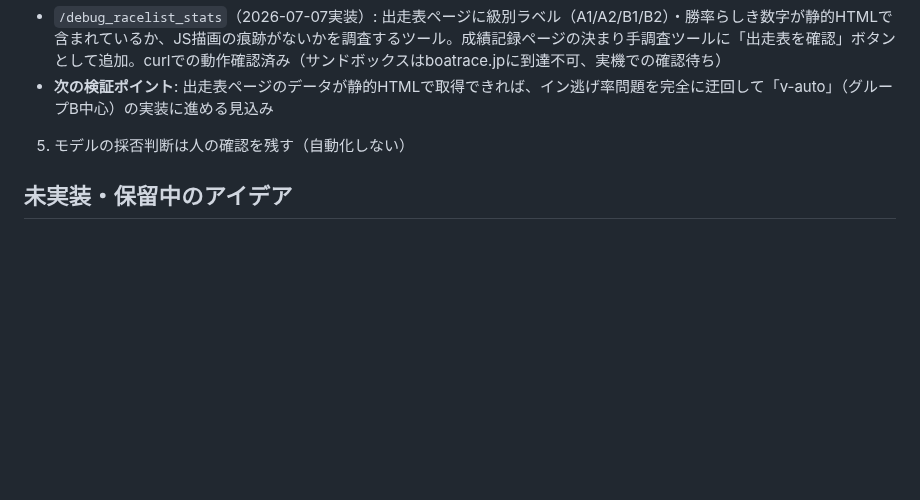
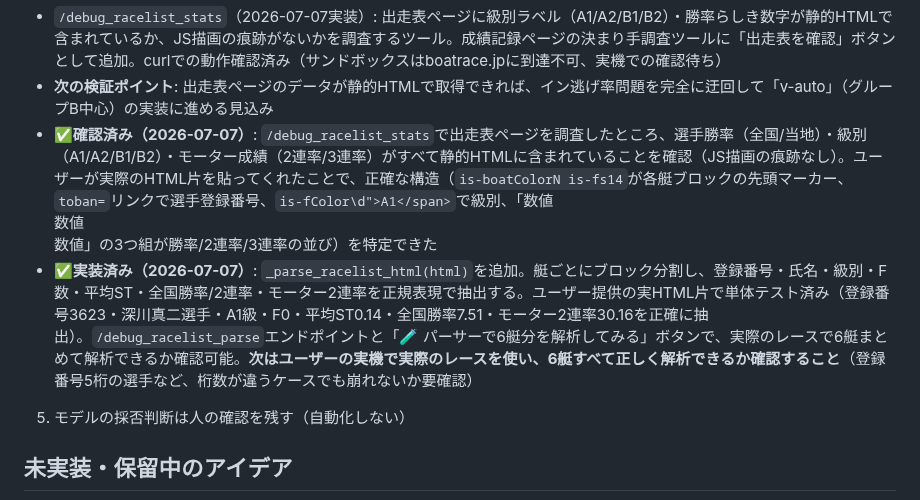
Before and after one commit to sukepbudou-svg/test, a Markdown page: CLAUDE.md, the part around the change. GitHub-like rendering; blank space fills up the shorter version.

Commit message:
出走表パーサーの実装状況をCLAUDE.mdに記録
グループBに必要なデータが出走表ページの静的HTMLに全て含まれている
ことの確認と、_parse_racelist_html()の実装・単体テスト結果を記録。

Co-Authored-By: Claude Sonnet 5 <noreply@anthropic.com>
Claude-Session: https://claude.ai/code/session_01JNwYTNAG3VBFsQ1nMgRSf7

```diff
--- a/CLAUDE.md
+++ b/CLAUDE.md
@@ -174,6 +174,8 @@
 **方針転換の検討（2026-07-07・ユーザー提案）**: 選手プロフィールページの「コース別成績」タブを調べたところ、**タブの見出しはあるが実データはJSで後から描画されておりurllibの静的HTML取得では拾えないことが判明**（`has_percent_nearby`が false）。この問題（第三者サイト依存の逃げ率／JS描画待ちのコース別成績）を回避する代替案をユーザーが提案:「情報が多すぎると中途半端な予想になる」という仮説（単一要素モデル比較の結果とも一致）を踏まえ、**イン逃げ率に依存しない、公式サイトから簡単に取得できるシンプルな要素（グループB中心）だけで予想する「v-auto」を作り、要素の重み付けも検証で決める**方針に転換。グループB単独は既に335レース検証で本命的中率14%（v9の14.3%とほぼ同等）を記録済みで、イン逃げ率のような取得困難なデータへの依存を避けられる利点がある。
 - `/debug_racelist_stats`（2026-07-07実装）: 出走表ページに級別ラベル（A1/A2/B1/B2）・勝率らしき数字が静的HTMLで含まれているか、JS描画の痕跡がないかを調査するツール。成績記録ページの決まり手調査ツールに「出走表を確認」ボタンとして追加。curlでの動作確認済み（サンドボックスはboatrace.jpに到達不可、実機での確認待ち）
 - **次の検証ポイント**: 出走表ページのデータが静的HTMLで取得できれば、イン逃げ率問題を完全に迂回して「v-auto」（グループB中心）の実装に進める見込み
+- **✅確認済み（2026-07-07）**: `/debug_racelist_stats`で出走表ページを調査したところ、選手勝率（全国/当地）・級別（A1/A2/B1/B2）・モーター成績（2連率/3連率）がすべて静的HTMLに含まれていることを確認（JS描画の痕跡なし）。ユーザーが実際のHTML片を貼ってくれたことで、正確な構造（`is-boatColorN is-fs14`が各艇ブロックの先頭マーカー、`toban=`リンクで選手登録番号、`is-fColor\d">A1</span>`で級別、「数値<br>数値<br>数値」の3つ組が勝率/2連率/3連率の並び）を特定できた
+- **✅実装済み（2026-07-07）**: `_parse_racelist_html(html)`を追加。艇ごとにブロック分割し、登録番号・氏名・級別・F数・平均ST・全国勝率/2連率・モーター2連率を正規表現で抽出する。ユーザー提供の実HTML片で単体テスト済み（登録番号3623・深川真二選手・A1級・F0・平均ST0.14・全国勝率7.51・モーター2連率30.16を正確に抽出）。`/debug_racelist_parse`エンドポイントと「🧪 パーサーで6艇分を解析してみる」ボタンで、実際のレースで6艇まとめて解析できるか確認可能。**次はユーザーの実機で実際のレースを使い、6艇すべて正しく解析できるか確認すること**（登録番号5桁の選手など、桁数が違うケースでも崩れないか要確認）
 5. モデルの採否判断は人の確認を残す（自動化しない）
 
 ## 未実装・保留中のアイデア
```
